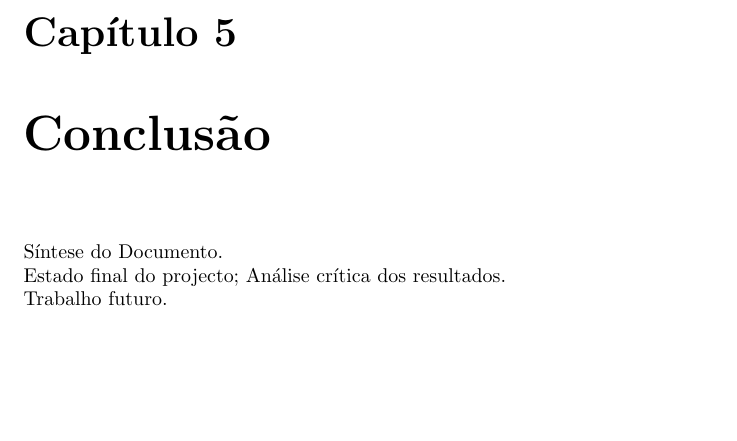
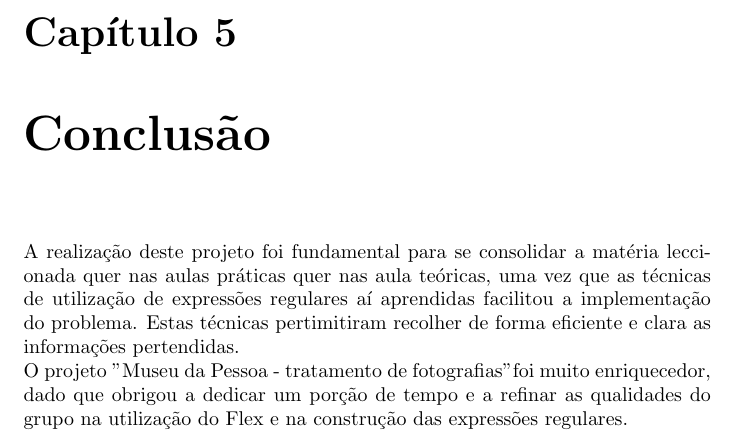
Before and after one commit to andre-geraldes/PL-Museu, a LaTeX document (relatório.tex): part of page 10 of 12, cut so that both start at the same text, the shorter picture padded with empty space. Compiled offline with pdfLaTeX; the source files are stored in an older character set and shown here as Unicode.

Commit message:
Mais updates

```diff
--- a/relatório.tex
+++ b/relatório.tex
@@ -140,9 +140,8 @@ os respectivos resultados obtidos:
 
 
 \chapter{Conclusão} \label{concl}
-Síntese do Documento.\\
-Estado final do projecto; Análise crítica dos resultados.\\
-Trabalho futuro.
+A realização deste projeto foi fundamental para se consolidar a matéria leccionada quer nas aulas práticas quer nas aula teóricas, uma vez que as técnicas de utilização de expressões regulares aí aprendidas facilitou a implementação do problema. Estas técnicas pertimitiram recolher de forma eficiente e clara as informações pertendidas.\\
+O projeto  "Museu da Pessoa - tratamento de fotografias" foi muito enriquecedor, dado que obrigou a dedicar um porção de tempo e a refinar as qualidades do grupo na utilização do Flex e na construção das expressões regulares.
 
 \appendix
 \chapter{Código do Programa}
```
Also changed, not shown: relatório.pdf, 2 other files.
